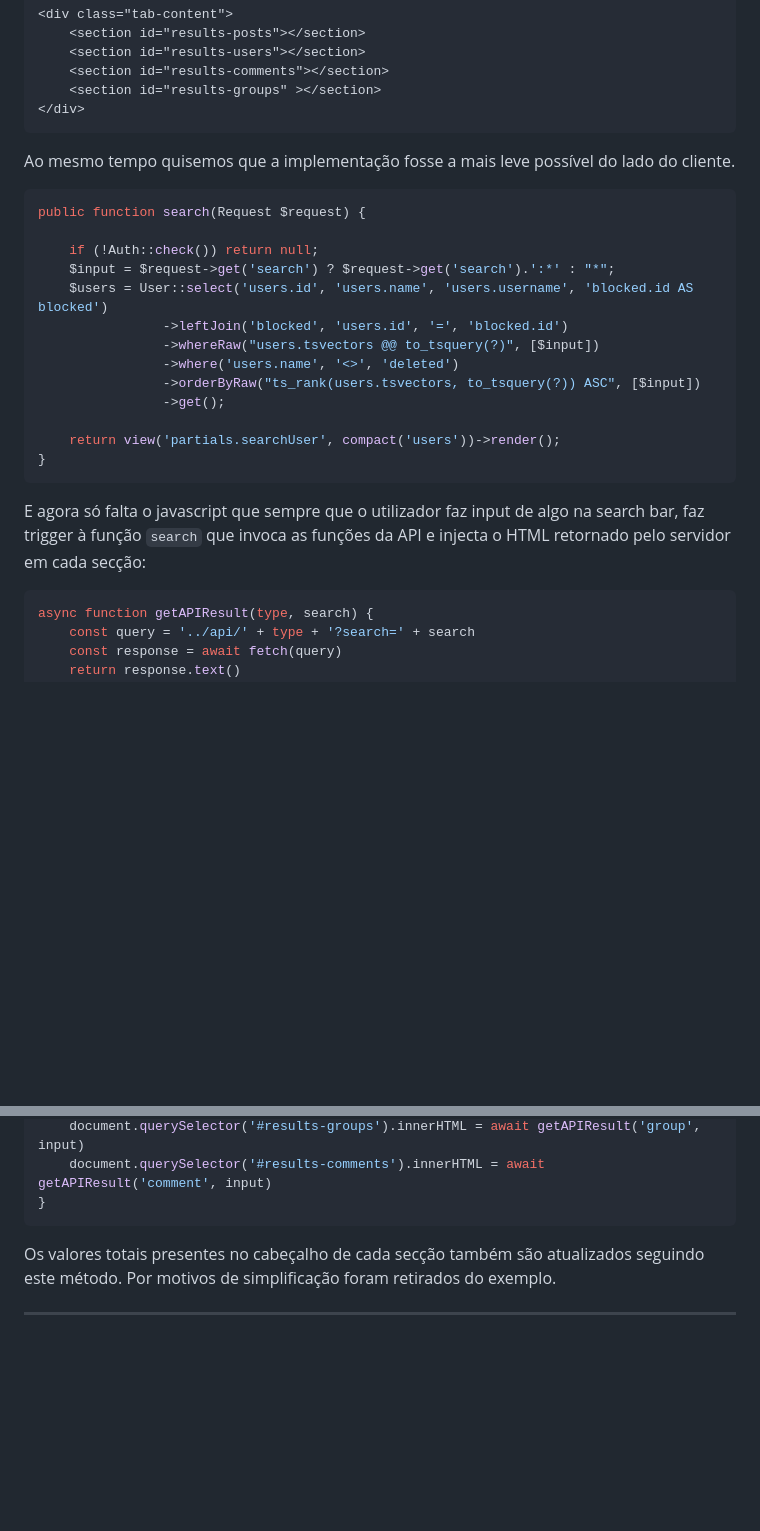
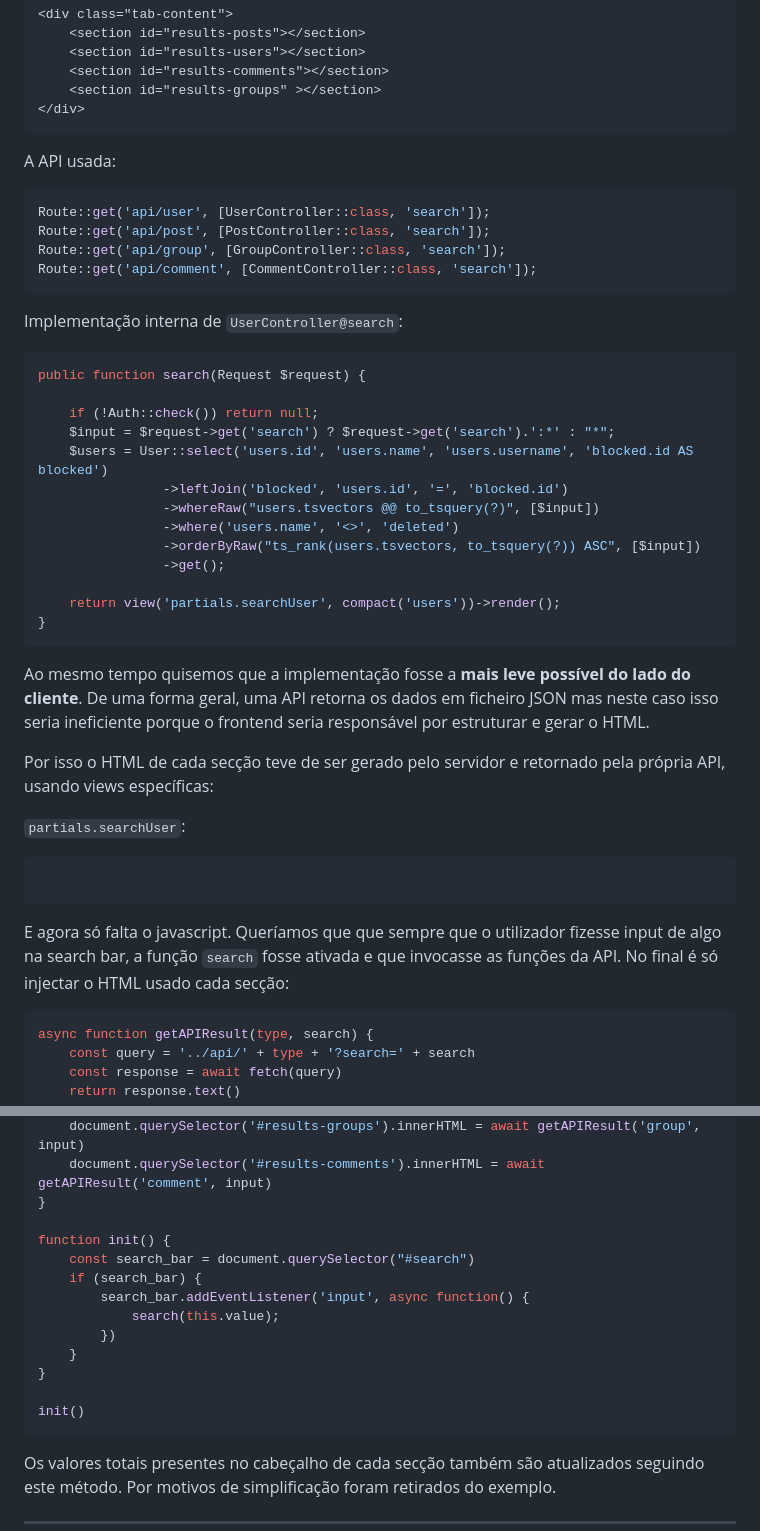
Before and after one commit to Fabio-A-Sa/Y3S1-LabDBWeb, a Markdown page: Notes/6 - Frontend.md, 2 parts joined by grey strips. Rendered like a GitHub page; blank space fills up the shorter version.

Commit message:
LBAW 23/24 edition: frontend, save progress

````diff
--- a/Notes/6 - Frontend.md
+++ b/Notes/6 - Frontend.md
@@ -154,8 +154,16 @@ Um HTML simples que possa gerar uma página semelhante é este:
 </div>
 ```
 
-Ao mesmo tempo quisemos que a implementação fosse a mais leve possível do lado do cliente.
+A API usada:
 
+```php
+Route::get('api/user', [UserController::class, 'search']);
+Route::get('api/post', [PostController::class, 'search']);
+Route::get('api/group', [GroupController::class, 'search']);
+Route::get('api/comment', [CommentController::class, 'search']);
+```
+
+Implementação interna de `UserController@search`:
 
 ```php
 public function search(Request $request) {
@@ -173,7 +181,17 @@ public function search(Request $request) {
 }
 ```
 
-E agora só falta o javascript que sempre que o utilizador faz input de algo na search bar, faz trigger à função `search` que invoca as funções da API e injecta o HTML retornado pelo servidor em cada secção:
+Ao mesmo tempo quisemos que a implementação fosse a **mais leve possível do lado do cliente**. De uma forma geral, uma API retorna os dados em ficheiro JSON mas neste caso isso seria ineficiente porque o frontend seria responsável por estruturar e gerar o HTML.
+
+Por isso o HTML de cada secção teve de ser gerado pelo servidor e retornado pela própria API, usando views específicas:
+
+`partials.searchUser`:
+
+```html
+
+```
+
+E agora só falta o javascript. Queríamos que que sempre que o utilizador fizesse input de algo na search bar, a função `search` fosse ativada e que invocasse as funções da API. No final é só injectar o HTML usado cada secção:
 
 ```js
 async function getAPIResult(type, search) {
@@ -188,6 +206,17 @@ async function search(input) {
     document.querySelector('#results-groups').innerHTML = await getAPIResult('group', input)
     document.querySelector('#results-comments').innerHTML = await getAPIResult('comment', input)
 }
+
+function init() {
+    const search_bar = document.querySelector("#search")
+    if (search_bar) {
+        search_bar.addEventListener('input', async function() {
+            search(this.value);
+        })
+    }
+}
+
+init()
 ```
 
 Os valores totais presentes no cabeçalho de cada secção também são atualizados seguindo este método. Por motivos de simplificação foram retirados do exemplo.
````
